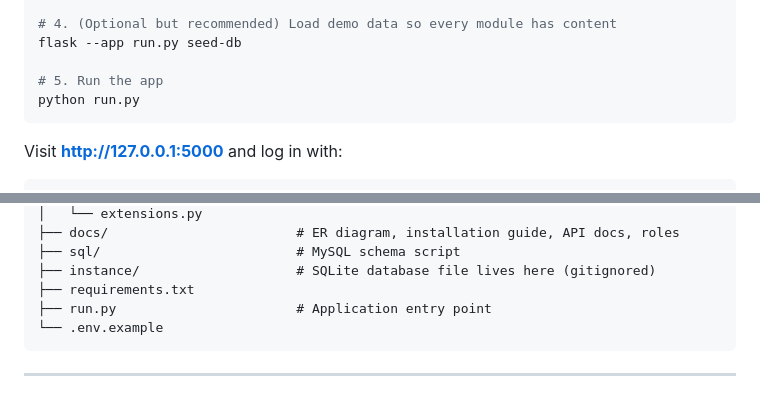
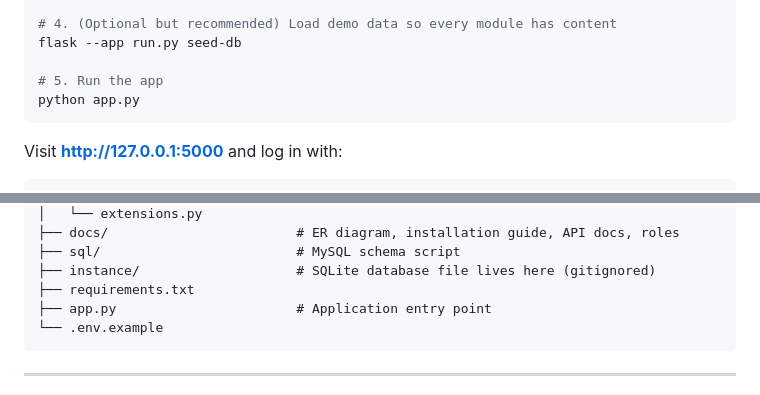
Before and after one commit to Sami0468/SmartTex-Inventory-, a Markdown page: README.md, 2 parts joined by grey strips. Rendered like a GitHub page.

Commit message:
Rename run.py to app.py in README

````diff
--- a/README.md
+++ b/README.md
@@ -68,7 +68,7 @@ flask --app run.py init-db
 flask --app run.py seed-db
 
 # 5. Run the app
-python run.py
+python app.py
 ```
 
 Visit **http://127.0.0.1:5000** and log in with:
@@ -114,7 +114,7 @@ smartex-inventory/
 ├── sql/                         # MySQL schema script
 ├── instance/                    # SQLite database file lives here (gitignored)
 ├── requirements.txt
-├── run.py                       # Application entry point
+├── app.py                       # Application entry point
 └── .env.example
 ```
 
````
